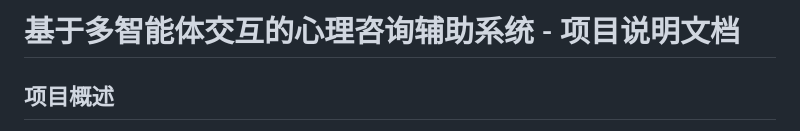
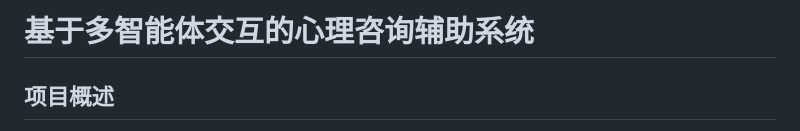
Before and after one commit to gelatoes/psy_consult_agent, a Markdown page: README.md, the part around the change. Rendered like a GitHub page.

```diff
--- a/README.md
+++ b/README.md
@@ -1,4 +1,4 @@
-# 基于多智能体交互的心理咨询辅助系统 - 项目说明文档
+# 基于多智能体交互的心理咨询辅助系统
 
 ## 项目概述
 
```
